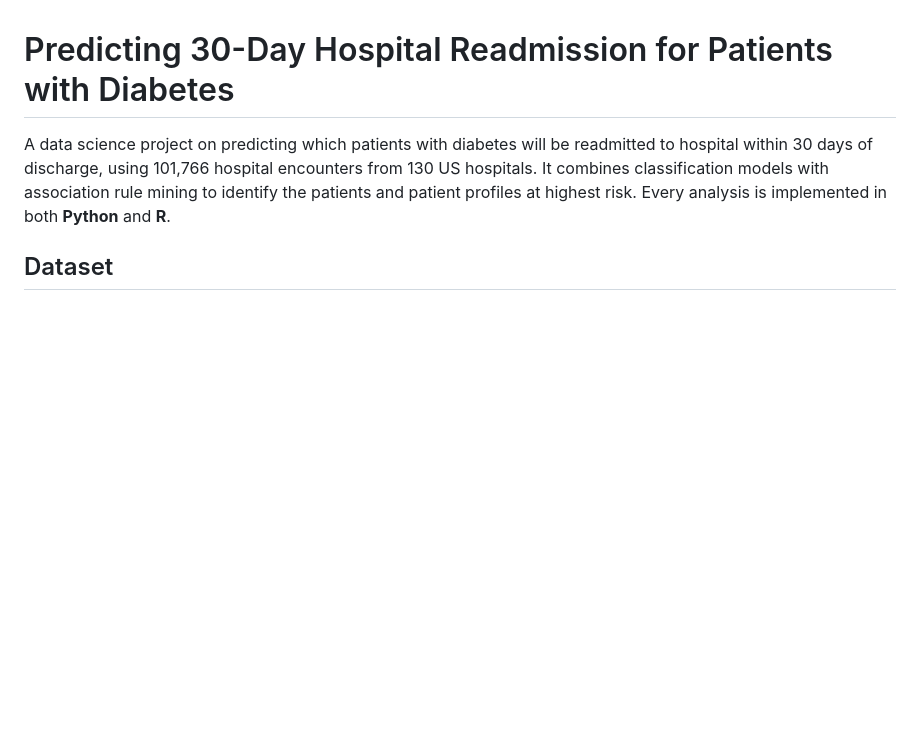
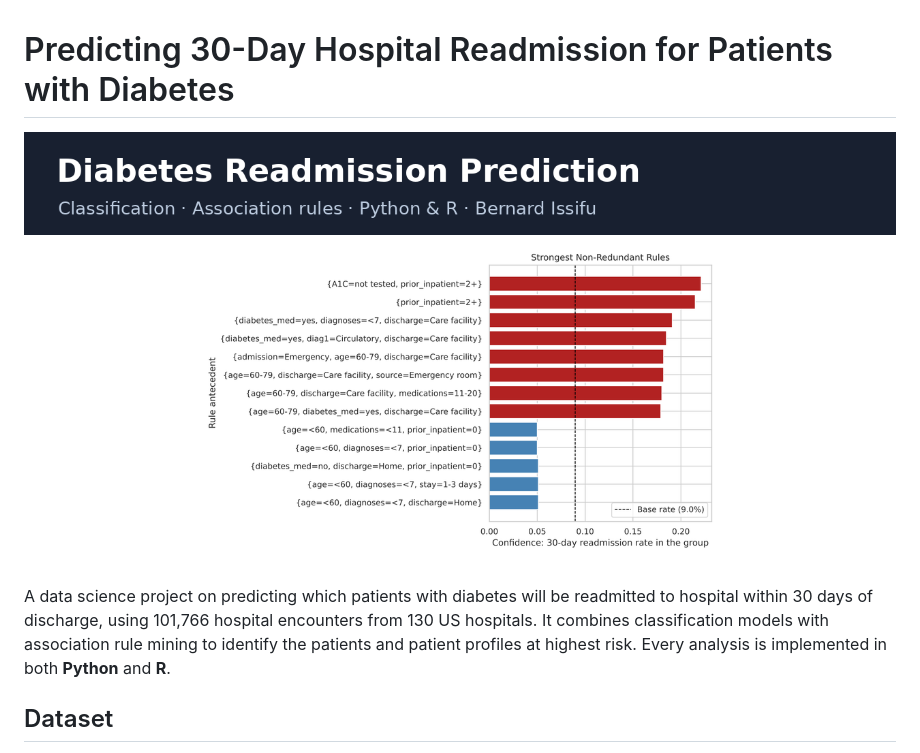
Before and after one commit to ndeogobernard/diabetes-readmission-prediction, a Markdown page: README.md, the part around the change. GitHub-like rendering; pictures changed too: assets/social-preview.png (added); blank space fills up the shorter version.

Commit message:
Add social preview image and README banner

```diff
--- a/README.md
+++ b/README.md
@@ -1,4 +1,6 @@
 # Predicting 30-Day Hospital Readmission for Patients with Diabetes
+
+![Project overview](assets/social-preview.png)
 
 A data science project on predicting which patients with diabetes will be readmitted to hospital within
 30 days of discharge, using 101,766 hospital encounters from 130 US hospitals. It combines
```
